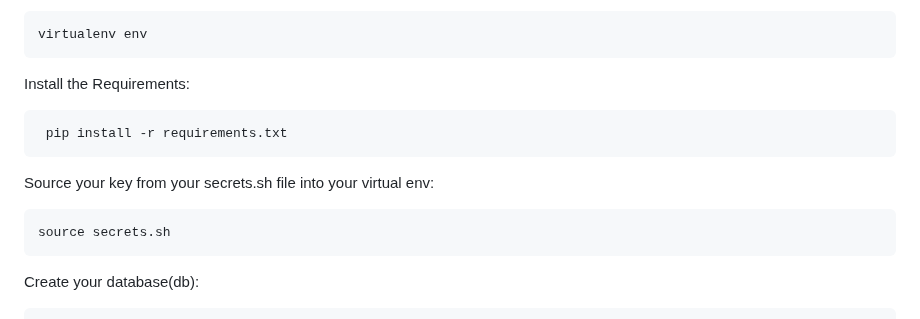
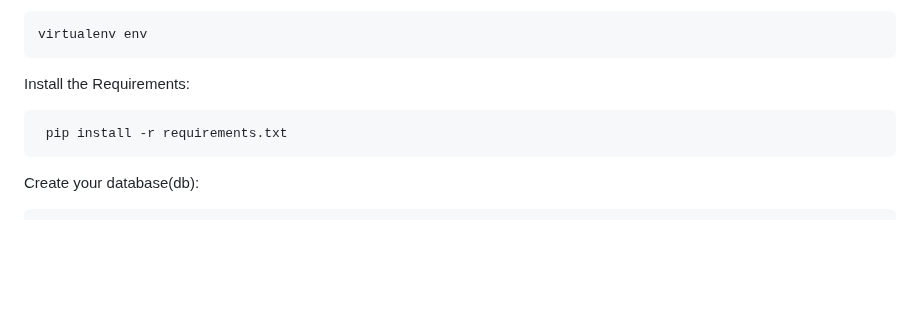
Before and after one commit to ajuliar/StudioDanceTracker, a Markdown page: README.md, the part around the change. GitHub-like rendering; blank space fills up the shorter version.

````diff
--- a/README.md
+++ b/README.md
@@ -77,12 +77,6 @@ Install the Requirements:
  pip install -r requirements.txt
 ```
 
-Source your key from your secrets.sh file into your virtual env:
-
-```python
-source secrets.sh
-```
-
 Create your database(db):
 
 ```python
````
